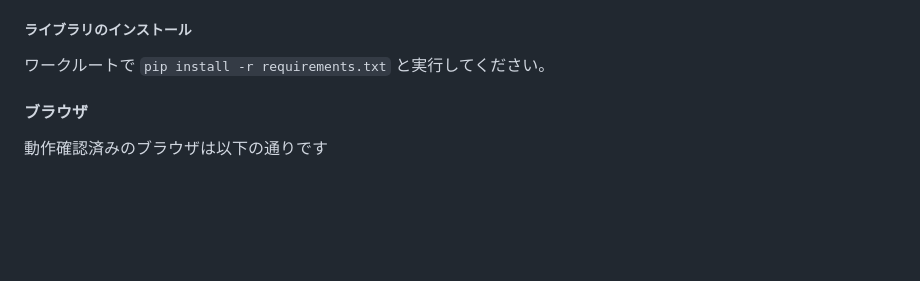
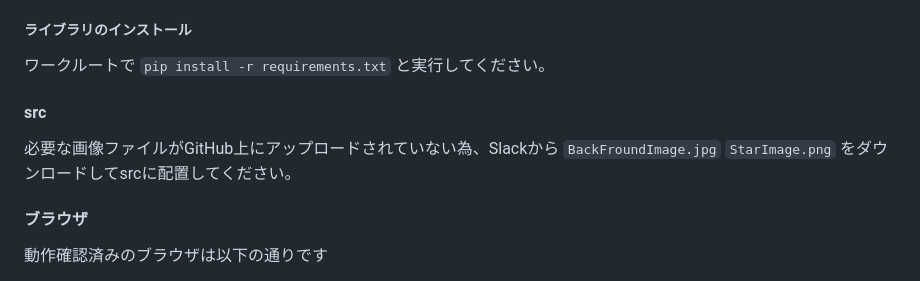
Before and after one commit to jack-app/meidaisai2023_H, a Markdown page: README.md, the part around the change. Rendered like a GitHub page; blank space fills up the shorter version.

Commit message:
readme-amendment:srcについて

```diff
--- a/README.md
+++ b/README.md
@@ -29,6 +29,13 @@ VSCodeを利用している場合、ワークルートで仮想環境を作れ
 ワークルートで
 `pip install -r requirements.txt`
 と実行してください。
+
+#### src
+
+必要な画像ファイルがGitHub上にアップロードされていない為、Slackから
+`BackFroundImage.jpg`
+`StarImage.png`
+をダウンロードしてsrcに配置してください。
 
 #### ブラウザ
 
```
